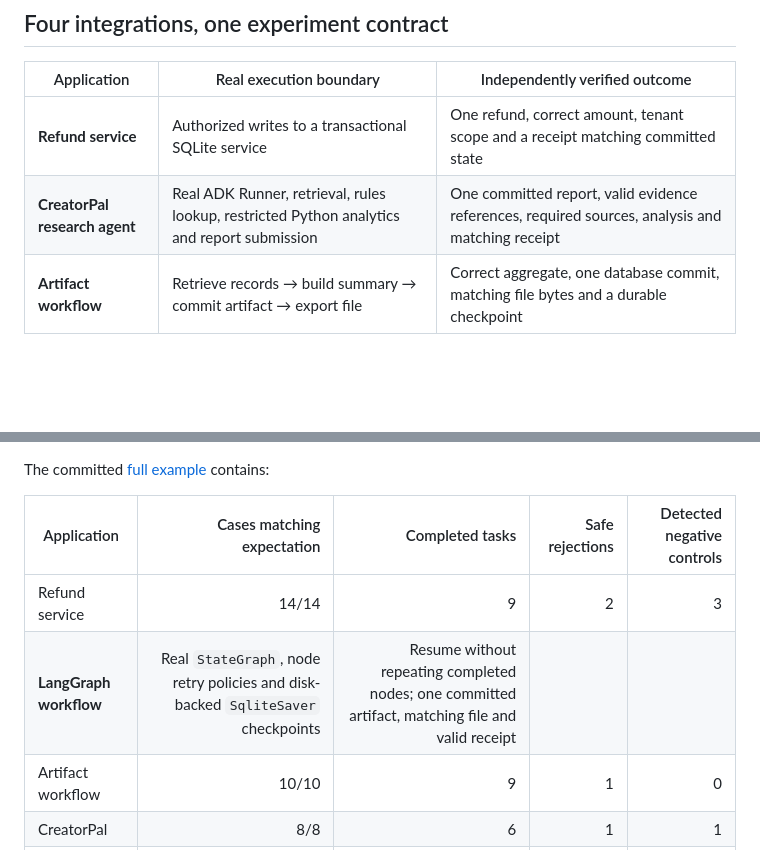
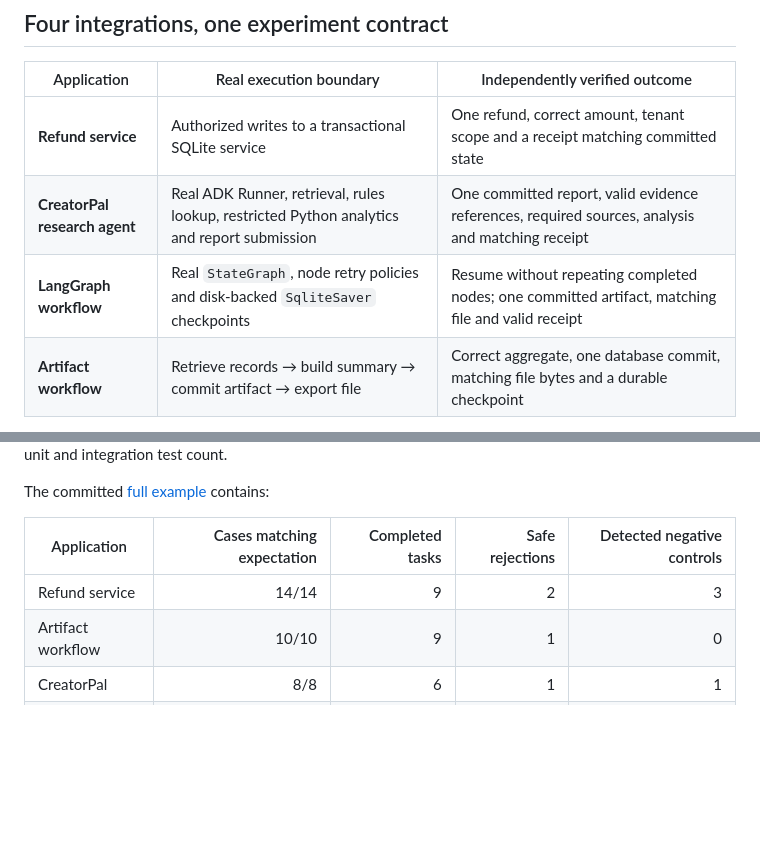
Before and after one commit to Mingkai406/agent-reliability-harness, a Markdown page: README.md, 2 parts joined by grey strips. Drawn GitHub-style; blank space fills up the shorter version.

Commit message:
Update homepage overview

```diff
--- a/README.md
+++ b/README.md
@@ -41,6 +41,7 @@ that explain each verdict.
 |---|---|---|
 | **Refund service** | Authorized writes to a transactional SQLite service | One refund, correct amount, tenant scope and a receipt matching committed state |
 | **CreatorPal research agent** | Real ADK Runner, retrieval, rules lookup, restricted Python analytics and report submission | One committed report, valid evidence references, required sources, analysis and matching receipt |
+| **LangGraph workflow** | Real `StateGraph`, node retry policies and disk-backed `SqliteSaver` checkpoints | Resume without repeating completed nodes; one committed artifact, matching file and valid receipt |
 | **Artifact workflow** | Retrieve records → build summary → commit artifact → export file | Correct aggregate, one database commit, matching file bytes and a durable checkpoint |
 
 The refund baseline deliberately omits operation keys and response validation. CreatorPal
@@ -124,7 +124,6 @@ The committed [full example](examples/showcase/report.md) contains:
 | Application | Cases matching expectation | Completed tasks | Safe rejections | Detected negative controls |
 |---|---:|---:|---:|---:|
 | Refund service | 14/14 | 9 | 2 | 3 |
-| **LangGraph workflow** | Real `StateGraph`, node retry policies and disk-backed `SqliteSaver` checkpoints | Resume without repeating completed nodes; one committed artifact, matching file and valid receipt |
 | Artifact workflow | 10/10 | 9 | 1 | 0 |
 | CreatorPal | 8/8 | 6 | 1 | 1 |
 | LangGraph | 10/10 | 7 | 2 | 1 |
```
Also changed, not shown: other parts of README.md (+1 -2 lines).
